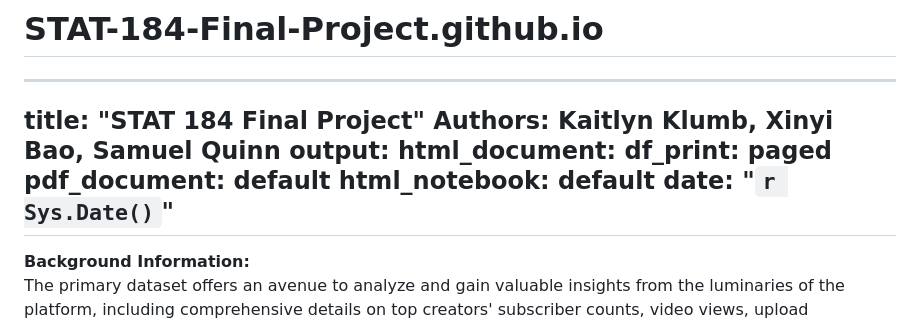
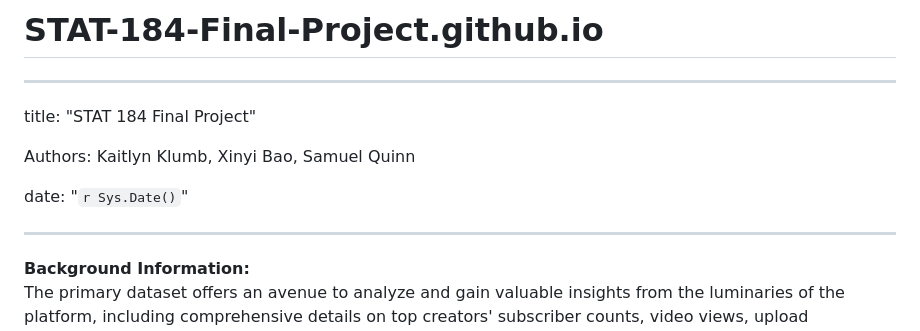
Before and after one commit to Cassiebxy/STAT-184-Final-Project, a Markdown page: README.md, the part around the change. Drawn GitHub-style.

```diff
--- a/README.md
+++ b/README.md
@@ -1,13 +1,11 @@
 # STAT-184-Final-Project.github.io
 ---
 title: "STAT 184 Final Project"
+
 Authors: Kaitlyn Klumb, Xinyi Bao, Samuel Quinn
-output:
-  html_document:
-  df_print: paged
-  pdf_document: default
-  html_notebook: default
+
 date: "`r Sys.Date()`"
+
 ---
 
 **Background Information:**
```
